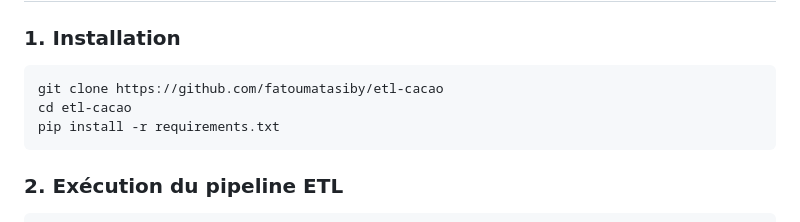
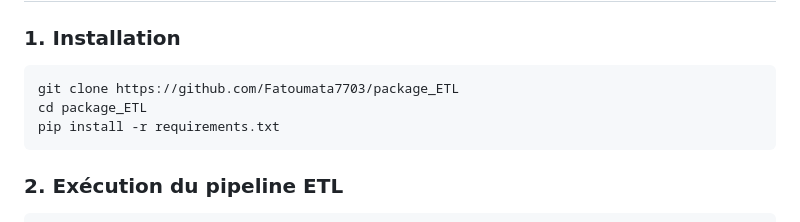
Before and after one commit to Fatoumata7703/package_ETL, a Markdown page: README.md, the part around the change. Rendered like a GitHub page.

````diff
--- a/README.md
+++ b/README.md
@@ -48,8 +48,8 @@ Ce projet analyse les données de **1,795 barres de chocolat** extraites depuis
 
 ### 1. Installation
 ```bash
-git clone https://github.com/fatoumatasiby/etl-cacao
-cd etl-cacao
+git clone https://github.com/Fatoumata7703/package_ETL
+cd package_ETL
 pip install -r requirements.txt
 ```
 
````
